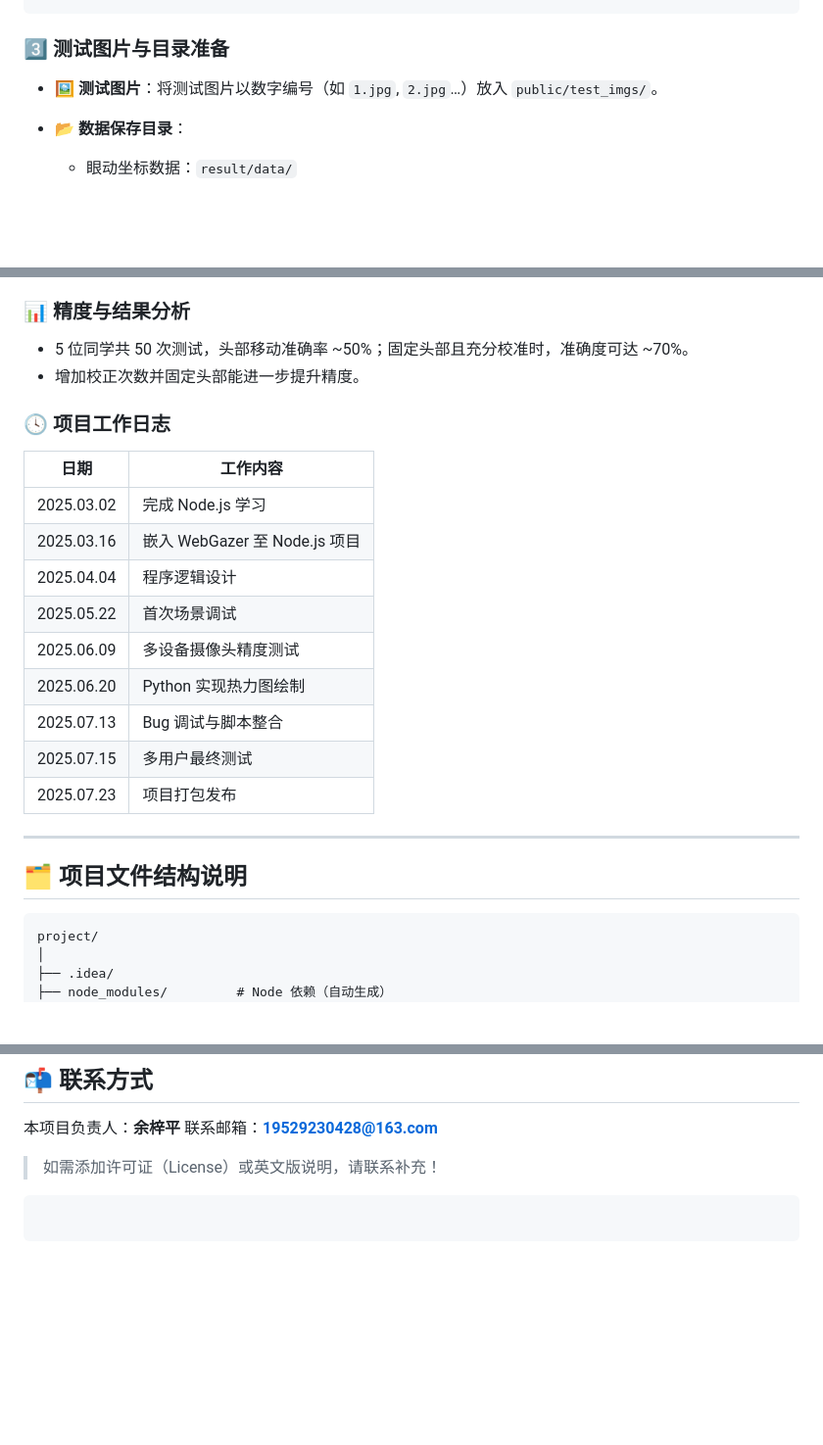
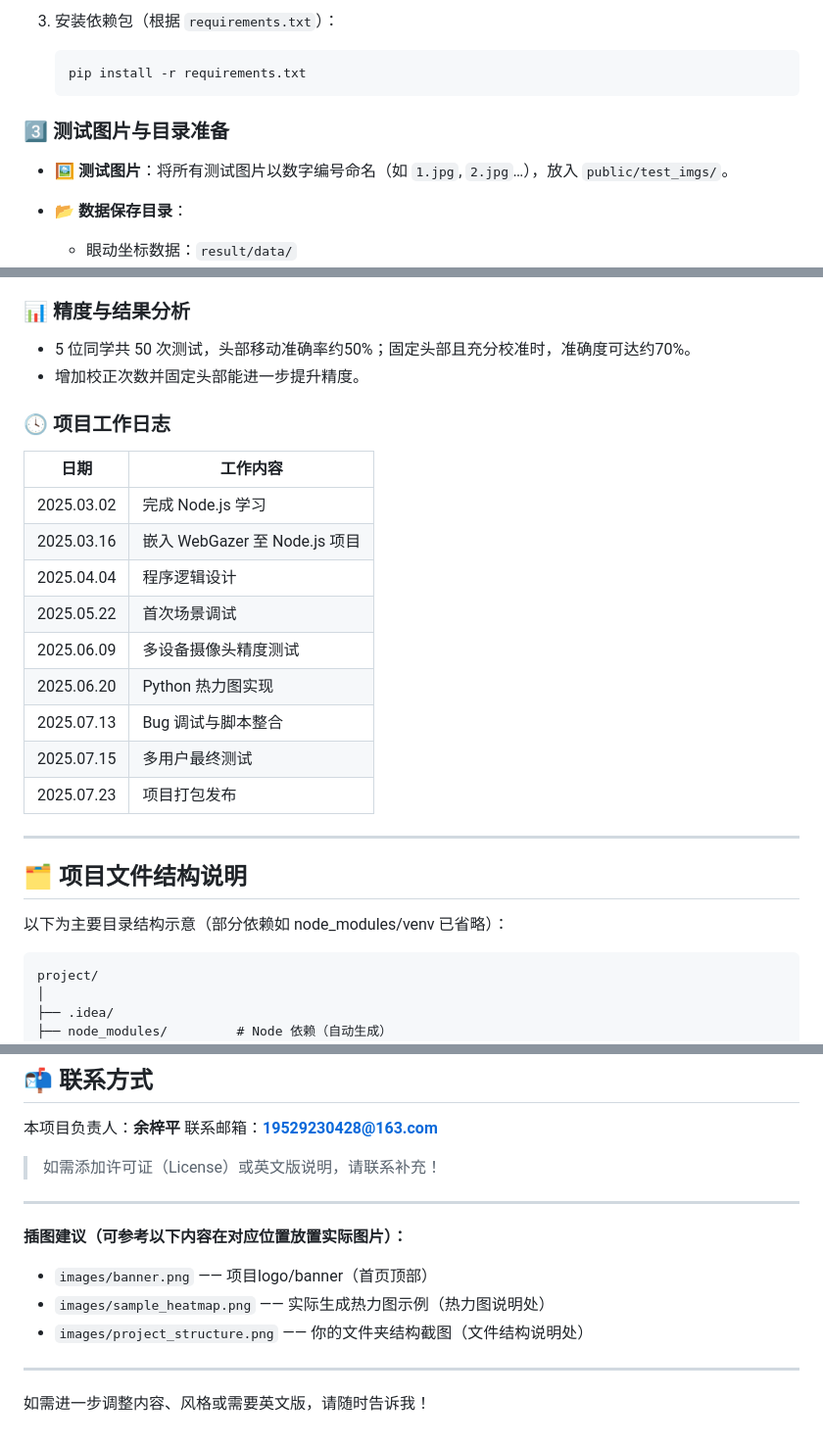
Before and after one commit to stu754/Eye-Tracking-Heatmap-Project, a Markdown page: README.md, 3 parts joined by grey strips. Shown at 98% size. Rendered like a GitHub page; blank space fills up the shorter version.

````diff
--- a/README.md
+++ b/README.md
@@ -73,7 +91,12 @@ pip install -r requirements.txt
+3. 安装依赖包（根据 `requirements.txt`）：
+
+   ```bash
+   pip install -r requirements.txt
+   ```
 
 ### 3️⃣ 测试图片与目录准备
 
-* 🖼️ **测试图片**：将测试图片以数字编号（如 `1.jpg`, `2.jpg`…）放入 `public/test_imgs/`。
+* 🖼️ **测试图片**：将所有测试图片以数字编号命名（如 `1.jpg`, `2.jpg`…），放入 `public/test_imgs/`。
 * 📂 **数据保存目录**：
 
   * 眼动坐标数据：`result/data/`
@@ -126,7 +149,7 @@ pip install -r requirements.txt
 
 ### 📊 精度与结果分析
 
-* 5 位同学共 50 次测试，头部移动准确率 \~50%；固定头部且充分校准时，准确度可达 \~70%。
+* 5 位同学共 50 次测试，头部移动准确率约50%；固定头部且充分校准时，准确度可达约70%。
 * 增加校正次数并固定头部能进一步提升精度。
 
 ### 🕓 项目工作日志
@@ -138,7 +161,7 @@ pip install -r requirements.txt
 | 2025.04.04 | 程序逻辑设计                   |
 | 2025.05.22 | 首次场景调试                   |
 | 2025.06.09 | 多设备摄像头精度测试               |
-| 2025.06.20 | Python 实现热力图绘制           |
+| 2025.06.20 | Python 热力图实现             |
 | 2025.07.13 | Bug 调试与脚本整合              |
 | 2025.07.15 | 多用户最终测试                  |
 | 2025.07.23 | 项目打包发布                   |
@@ -146,6 +169,8 @@ pip install -r requirements.txt
 ---
 
 ## 🗂️ 项目文件结构说明
+
+以下为主要目录结构示意（部分依赖如 node\_modules/venv 已省略）：
 
 ```
 project/
@@ -176,5 +201,14 @@ project/
 
 > 如需添加许可证（License）或英文版说明，请联系补充！
 
-```
-```
+---
+
+**插图建议（可参考以下内容在对应位置放置实际图片）：**
+
+* `images/banner.png` —— 项目logo/banner（首页顶部）
+* `images/sample_heatmap.png` —— 实际生成热力图示例（热力图说明处）
+* `images/project_structure.png` —— 你的文件夹结构截图（文件结构说明处）
+
+---
+
+如需进一步调整内容、风格或需要英文版，请随时告诉我！
````
Also changed, not shown: other parts of README.md (+48 -30 lines).
